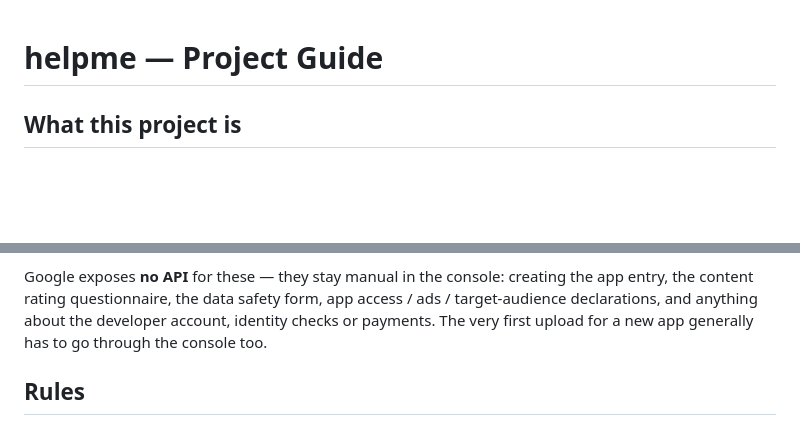
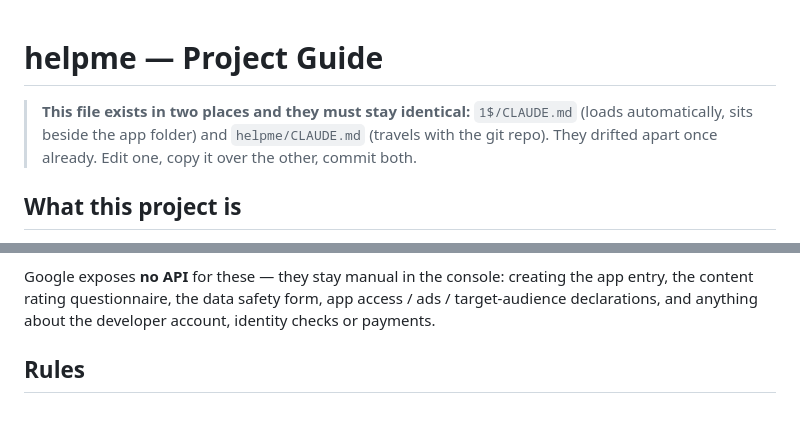
Before and after one commit to sabachiburashka7-source/helpme, a Markdown page: CLAUDE.md, 2 parts joined by grey strips. Drawn GitHub-style; blank space fills up the shorter version.

```diff
--- a/CLAUDE.md
+++ b/CLAUDE.md
@@ -1,4 +1,9 @@
 # helpme — Project Guide
+
+> **This file exists in two places and they must stay identical:**
+> `1$/CLAUDE.md` (loads automatically, sits beside the app folder) and
+> `helpme/CLAUDE.md` (travels with the git repo). They drifted apart once
+> already. Edit one, copy it over the other, commit both.
 
 ## What this project is
 
@@ -307,8 +378,7 @@ node play.js testers get|set                       # closed-testing Google Group
 Google exposes **no API** for these — they stay manual in the console:
 creating the app entry, the content rating questionnaire, the data safety
 form, app access / ads / target-audience declarations, and anything about
-the developer account, identity checks or payments. The very first upload
-for a new app generally has to go through the console too.
+the developer account, identity checks or payments.
 
 ## Rules
 
```
Also changed, not shown: other parts of CLAUDE.md (+76 -10 lines).
